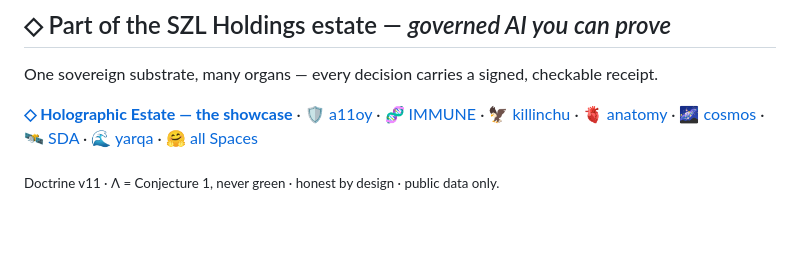
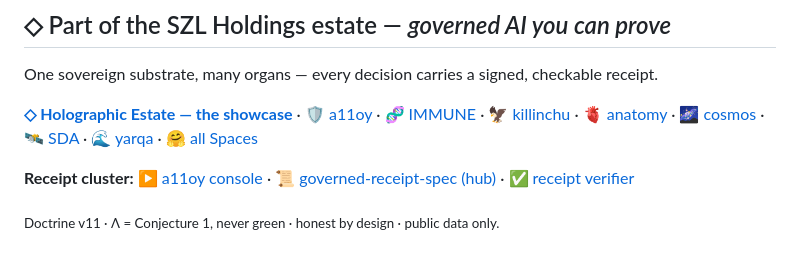
Before and after one commit to szl-holdings/sda, a Markdown page: README.md, the part around one of its changes. Drawn GitHub-style; blank space fills up the shorter version.

Commit message:
docs(README): fix dead holographic link + add receipt-cluster cross-links
W2 honesty sweep: repoint holographic .static.hf.space (404) -> .hf.space; add governed-receipt-spec hub + verifier + a11oy console cross-links. Frontmatter untouched.

```diff
--- a/README.md
+++ b/README.md
@@ -132,4 +132,8 @@ One sovereign substrate, many organs — every decision carries a signed, checka
 [🌊 yarqa](https://huggingface.co/spaces/SZLHOLDINGS/yarqa) ·
 [🤗 all Spaces](https://huggingface.co/SZLHOLDINGS)
 
+**Receipt cluster:** [▶ a11oy console](https://szlholdings-a11oy.hf.space) ·
+[📜 governed-receipt-spec (hub)](https://github.com/szl-holdings/governed-receipt-spec) ·
+[✅ receipt verifier](https://szlholdings-governed-receipt-verifier.static.hf.space)
+
 <sub>Doctrine v11 · Λ = Conjecture 1, never green · honest by design · public data only.</sub>
```
Also changed, not shown: other parts of README.md (+1 -1 lines).
